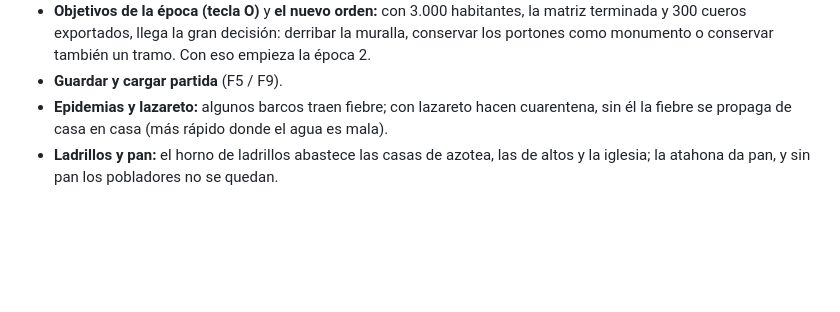
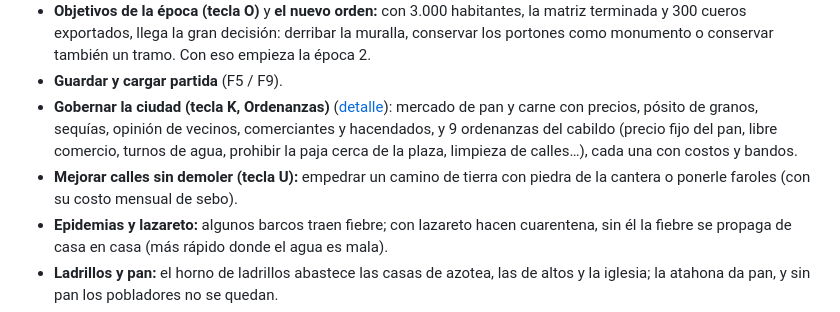
Before and after one commit to adriangrochi-code/city-Sim-2027, a Markdown page: README.md, the part around the change. Rendered like a GitHub page; blank space fills up the shorter version.

```diff
--- a/README.md
+++ b/README.md
@@ -72,6 +72,12 @@ Qué incluye:
   terminada y 300 cueros exportados, llega la gran decisión: derribar la muralla, conservar los
   portones como monumento o conservar también un tramo. Con eso empieza la época 2.
 - **Guardar y cargar partida** (F5 / F9).
+- **Gobernar la ciudad (tecla K, Ordenanzas)** ([detalle](docs/sistemas/politicas-y-recursos.md)):
+  mercado de pan y carne con precios, pósito de granos, sequías, opinión de vecinos, comerciantes
+  y hacendados, y 9 ordenanzas del cabildo (precio fijo del pan, libre comercio, turnos de agua,
+  prohibir la paja cerca de la plaza, limpieza de calles…), cada una con costos y bandos.
+- **Mejorar calles sin demoler (tecla U):** empedrar un camino de tierra con piedra de la cantera
+  o ponerle faroles (con su costo mensual de sebo).
 - **Epidemias y lazareto:** algunos barcos traen fiebre; con lazareto hacen cuarentena, sin él la
   fiebre se propaga de casa en casa (más rápido donde el agua es mala).
 - **Ladrillos y pan:** el horno de ladrillos abastece las casas de azotea, las de altos y la
```
Also changed, not shown: docs/GDD.md (+3 -0 lines), docs/HOJA_DE_RUTA.md (+10 -0 lines), docs/sistemas/politicas-y-recursos.md (added, +106 -0 lines), docs/capturas/prototipo1-calle-faroles.jpg (added), docs/capturas/prototipo1-ordenanzas.jpg (added), 9 other files.
